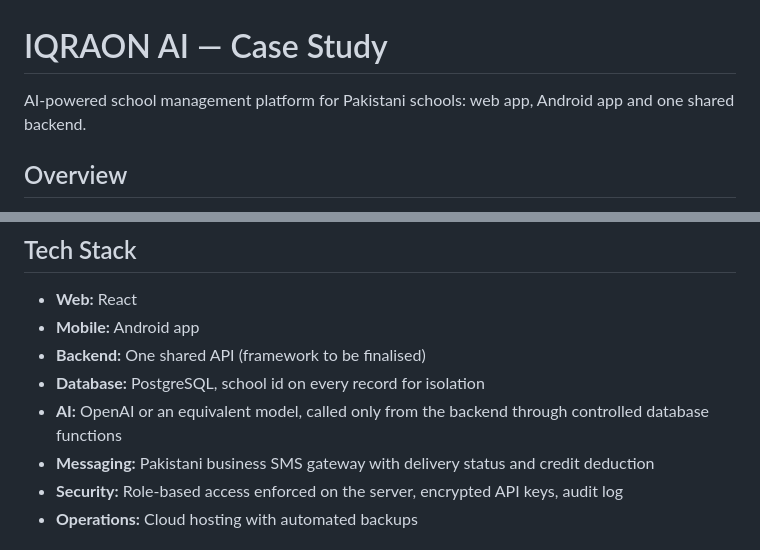
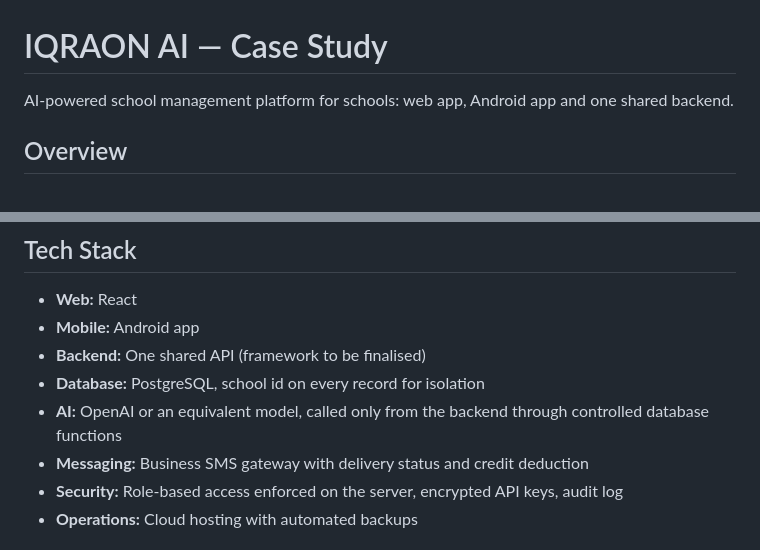
Before and after one commit to qundeelsharjeel-prog/About-Me, a Markdown page: iqraon-ai/README.md, 2 parts joined by grey strips. Rendered like a GitHub page.

Commit message:
Remove country mention from IQRAON AI case study

```diff
--- a/iqraon-ai/README.md
+++ b/iqraon-ai/README.md
@@ -1,6 +1,6 @@
 # IQRAON AI — Case Study
 
-AI-powered school management platform for Pakistani schools: web app, Android app and one shared backend.
+AI-powered school management platform for schools: web app, Android app and one shared backend.
 
 ## Overview
 
@@ -31,7 +31,7 @@ I worked on the proposal and technical approach for the platform: scoping the mo
 - **Backend:** One shared API (framework to be finalised)
 - **Database:** PostgreSQL, school id on every record for isolation
 - **AI:** OpenAI or an equivalent model, called only from the backend through controlled database functions
-- **Messaging:** Pakistani business SMS gateway with delivery status and credit deduction
+- **Messaging:** Business SMS gateway with delivery status and credit deduction
 - **Security:** Role-based access enforced on the server, encrypted API keys, audit log
 - **Operations:** Cloud hosting with automated backups
 
```
